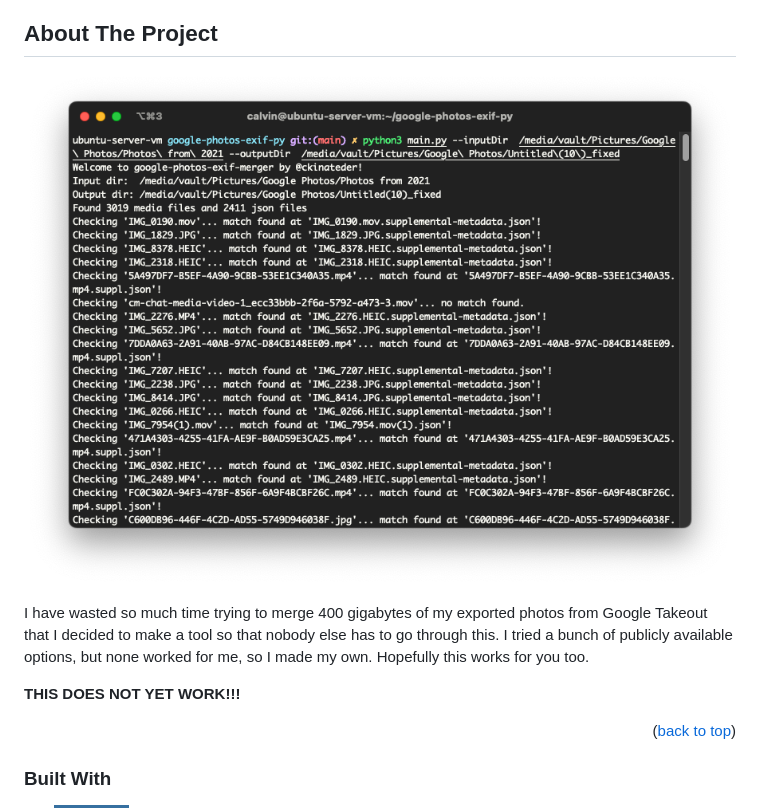
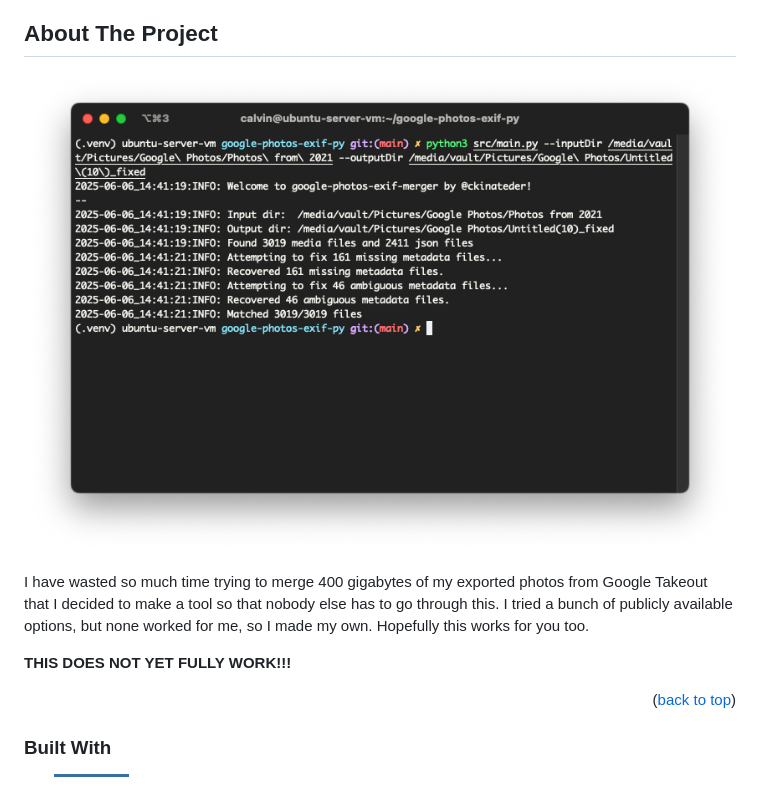
Before and after one commit to ckinateder/google-photos-exif-merger, a Markdown page: README.md, the part around the change printed below. Rendered like a GitHub page; pictures changed too: img/app.png; badges without logos.

```diff
--- a/README.md
+++ b/README.md
@@ -86,7 +86,7 @@
 
 I have wasted so much time trying to merge 400 gigabytes of my exported photos from Google Takeout that I decided to make a tool so that nobody else has to go through this. I tried a bunch of publicly available options, but none worked for me, so I made my own. Hopefully this works for you too.
 
-**THIS DOES NOT YET WORK!!!**
+**THIS DOES NOT YET FULLY WORK!!!**
 
 
 <p align="right">(<a href="#readme-top">back to top</a>)</p>
```
Also changed, not shown: other parts of README.md (+30 -5 lines), 2 other files.
